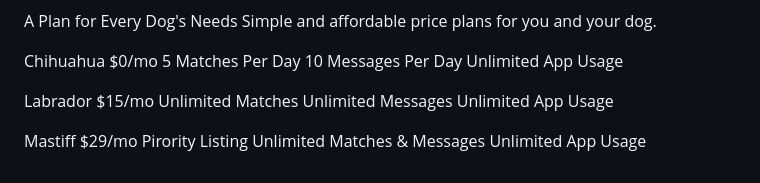
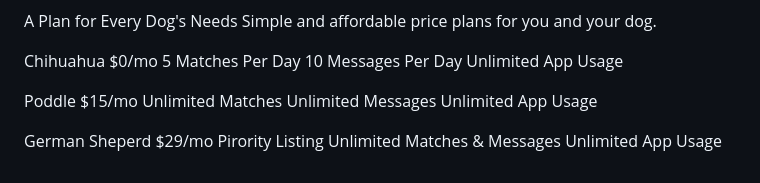
Before and after one commit to Benjie-Sena-Azumah/TingDog-Project, a Markdown page: README.md, the part around the change. GitHub-like rendering.

```diff
--- a/README.md
+++ b/README.md
@@ -68,13 +68,13 @@ $0/mo
 10 Messages Per Day
 Unlimited App Usage
 
-Labrador
+Poddle
 $15/mo
 Unlimited Matches
 Unlimited Messages
 Unlimited App Usage
 
-Mastiff
+German Sheperd
 $29/mo
 Pirority Listing
 Unlimited Matches & Messages
```
